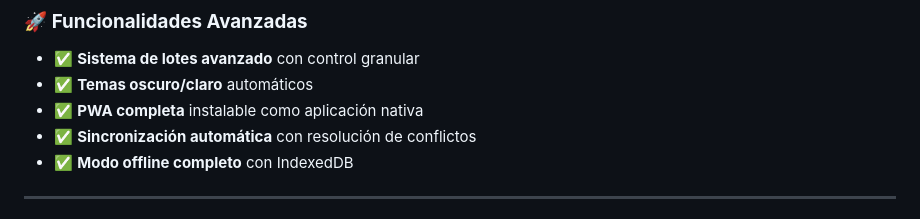
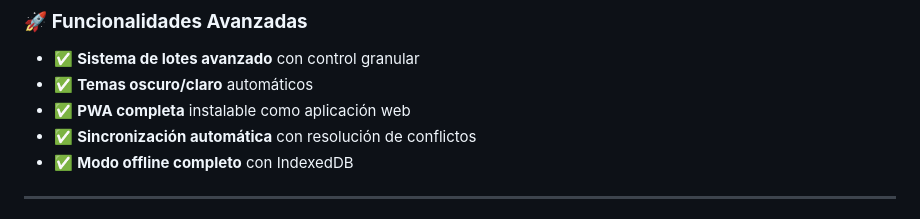
Before and after one commit to angelaramiz/GestorInventory-Frontend, a Markdown page: README.md, the part around the change. Rendered like a GitHub page.

Commit message:
Change PWA description from native to web
Updated PWA description in README.

```diff
--- a/README.md
+++ b/README.md
@@ -3,7 +3,7 @@
 ### 🚀 **Funcionalidades Avanzadas**
 - ✅ **Sistema de lotes avanzado** con control granular
 - ✅ **Temas oscuro/claro** automáticos
-- ✅ **PWA completa** instalable como aplicación nativa
+- ✅ **PWA completa** instalable como aplicación web
 - ✅ **Sincronización automática** con resolución de conflictos
 - ✅ **Modo offline completo** con IndexedDB
 
```
